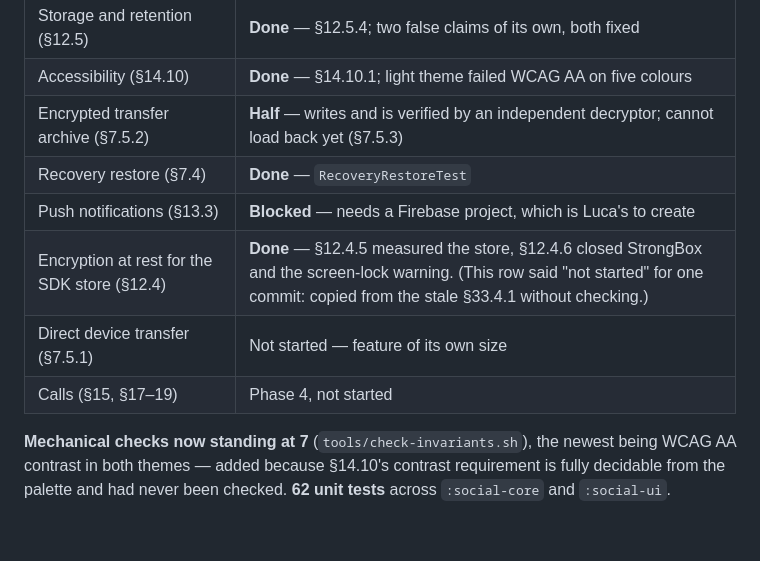
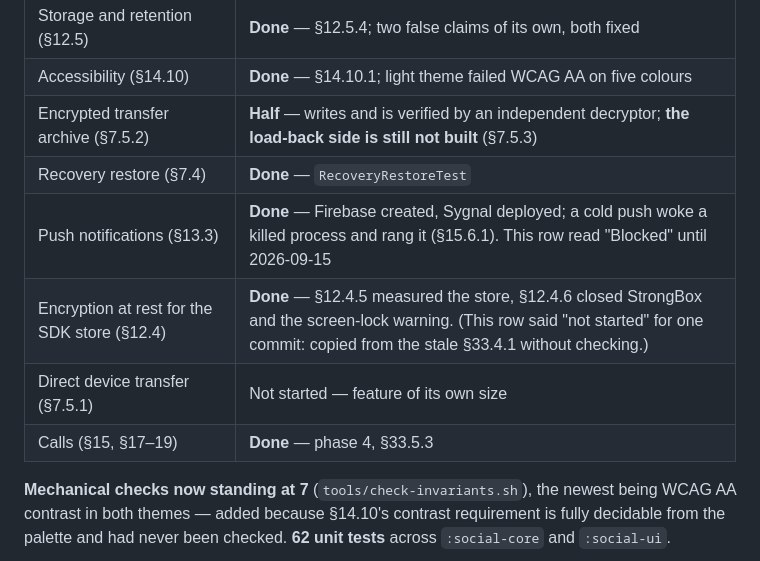
Before and after one commit to THVjQ/NexLink-Social, a Markdown page: docs/social/33-phase-plan.md, the part around the change. Drawn GitHub-style; blank space fills up the shorter version.

Commit message:
docs: three stale rows in phase 3's status table
Push read "Blocked — needs a Firebase project" long after Sygnal was
deployed and a cold push had rung a killed process; calls read "not
started". A status table that is wrong is worse than one that is absent,
because it is the thing people read instead of looking.

Co-Authored-By: Claude Opus 5 <noreply@anthropic.com>
Claude-Session: https://claude.ai/code/session_01SRxc7SJbko2QrehzHnnL2e

```diff
--- a/docs/social/33-phase-plan.md
+++ b/docs/social/33-phase-plan.md
@@ -539,12 +539,12 @@ Everything above still holds. Added since, all verified on the same handset
 | Offline send failure surface (§13.5) | **Done** — §13.5.2; a failed send used to read "Sending…" forever |
 | Storage and retention (§12.5) | **Done** — §12.5.4; two false claims of its own, both fixed |
 | Accessibility (§14.10) | **Done** — §14.10.1; light theme failed WCAG AA on five colours |
-| Encrypted transfer archive (§7.5.2) | **Half** — writes and is verified by an independent decryptor; cannot load back yet (§7.5.3) |
+| Encrypted transfer archive (§7.5.2) | **Half** — writes and is verified by an independent decryptor; **the load-back side is still not built** (§7.5.3) |
 | Recovery restore (§7.4) | **Done** — `RecoveryRestoreTest` |
-| Push notifications (§13.3) | **Blocked** — needs a Firebase project, which is Luca's to create |
+| Push notifications (§13.3) | **Done** — Firebase created, Sygnal deployed; a cold push woke a killed process and rang it (§15.6.1). This row read "Blocked" until 2026-09-15 |
 | Encryption at rest for the SDK store (§12.4) | **Done** — §12.4.5 measured the store, §12.4.6 closed StrongBox and the screen-lock warning. (This row said "not started" for one commit: copied from the stale §33.4.1 without checking.) |
 | Direct device transfer (§7.5.1) | Not started — feature of its own size |
-| Calls (§15, §17–19) | Phase 4, not started |
+| Calls (§15, §17–19) | **Done** — phase 4, §33.5.3 |
 
 **Mechanical checks now standing at 7** (`tools/check-invariants.sh`), the
 newest being WCAG AA contrast in both themes — added because §14.10's contrast
```
